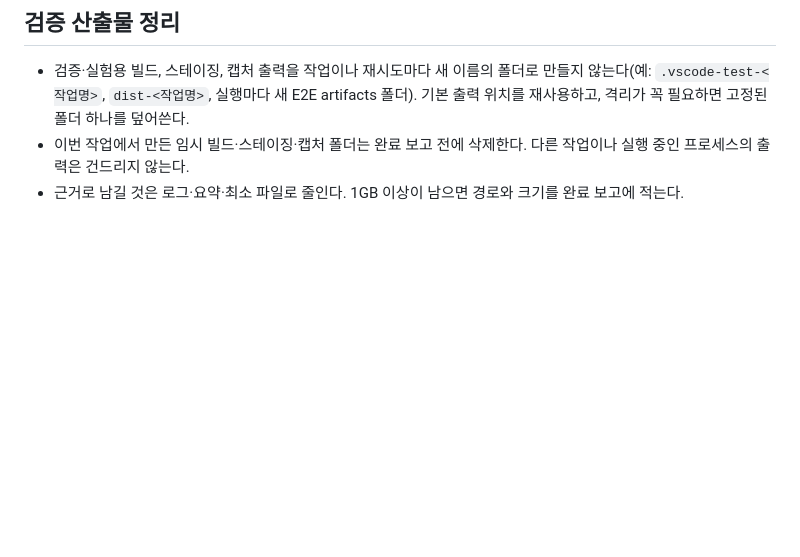
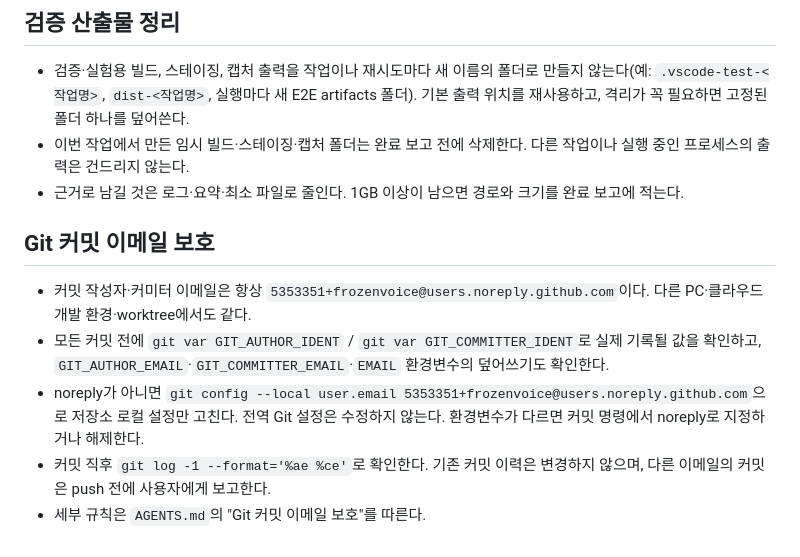
Before and after one commit to frozenvoice/tessra, a Markdown page: CLAUDE.md, the part around the change. GitHub-like rendering; blank space fills up the shorter version.

```diff
--- a/CLAUDE.md
+++ b/CLAUDE.md
@@ -214,3 +214,11 @@ npm run package          # 명시적 VSIX 생성; vscode:prepublish의 build 포
 - 검증·실험용 빌드, 스테이징, 캡처 출력을 작업이나 재시도마다 새 이름의 폴더로 만들지 않는다(예: `.vscode-test-<작업명>`, `dist-<작업명>`, 실행마다 새 E2E artifacts 폴더). 기본 출력 위치를 재사용하고, 격리가 꼭 필요하면 고정된 폴더 하나를 덮어쓴다.
 - 이번 작업에서 만든 임시 빌드·스테이징·캡처 폴더는 완료 보고 전에 삭제한다. 다른 작업이나 실행 중인 프로세스의 출력은 건드리지 않는다.
 - 근거로 남길 것은 로그·요약·최소 파일로 줄인다. 1GB 이상이 남으면 경로와 크기를 완료 보고에 적는다.
+
+## Git 커밋 이메일 보호
+
+- 커밋 작성자·커미터 이메일은 항상 `5353351+frozenvoice@users.noreply.github.com`이다. 다른 PC·클라우드 개발 환경·worktree에서도 같다.
+- 모든 커밋 전에 `git var GIT_AUTHOR_IDENT` / `git var GIT_COMMITTER_IDENT`로 실제 기록될 값을 확인하고, `GIT_AUTHOR_EMAIL`·`GIT_COMMITTER_EMAIL`·`EMAIL` 환경변수의 덮어쓰기도 확인한다.
+- noreply가 아니면 `git config --local user.email 5353351+frozenvoice@users.noreply.github.com`으로 저장소 로컬 설정만 고친다. 전역 Git 설정은 수정하지 않는다. 환경변수가 다르면 커밋 명령에서 noreply로 지정하거나 해제한다.
+- 커밋 직후 `git log -1 --format='%ae %ce'`로 확인한다. 기존 커밋 이력은 변경하지 않으며, 다른 이메일의 커밋은 push 전에 사용자에게 보고한다.
+- 세부 규칙은 `AGENTS.md`의 "Git 커밋 이메일 보호"를 따른다.
```
Also changed, not shown: AGENTS.md (+11 -0 lines).
